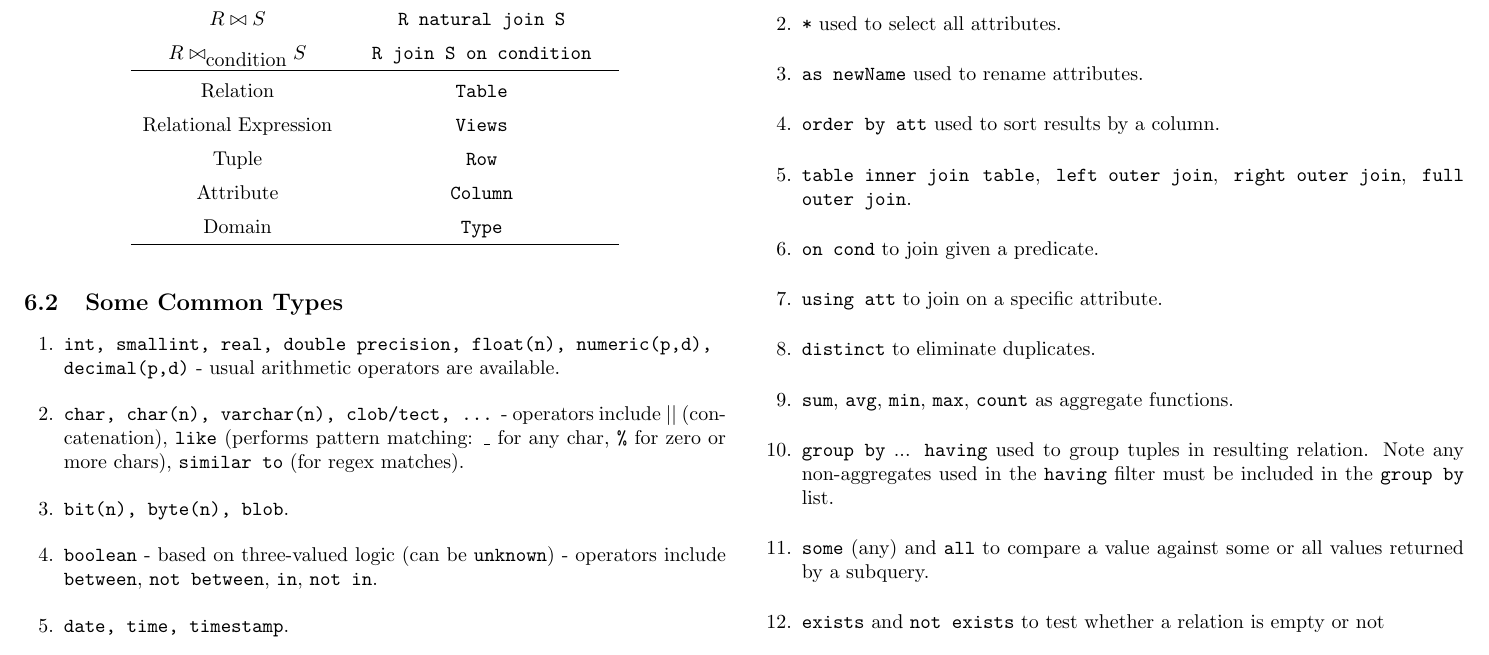
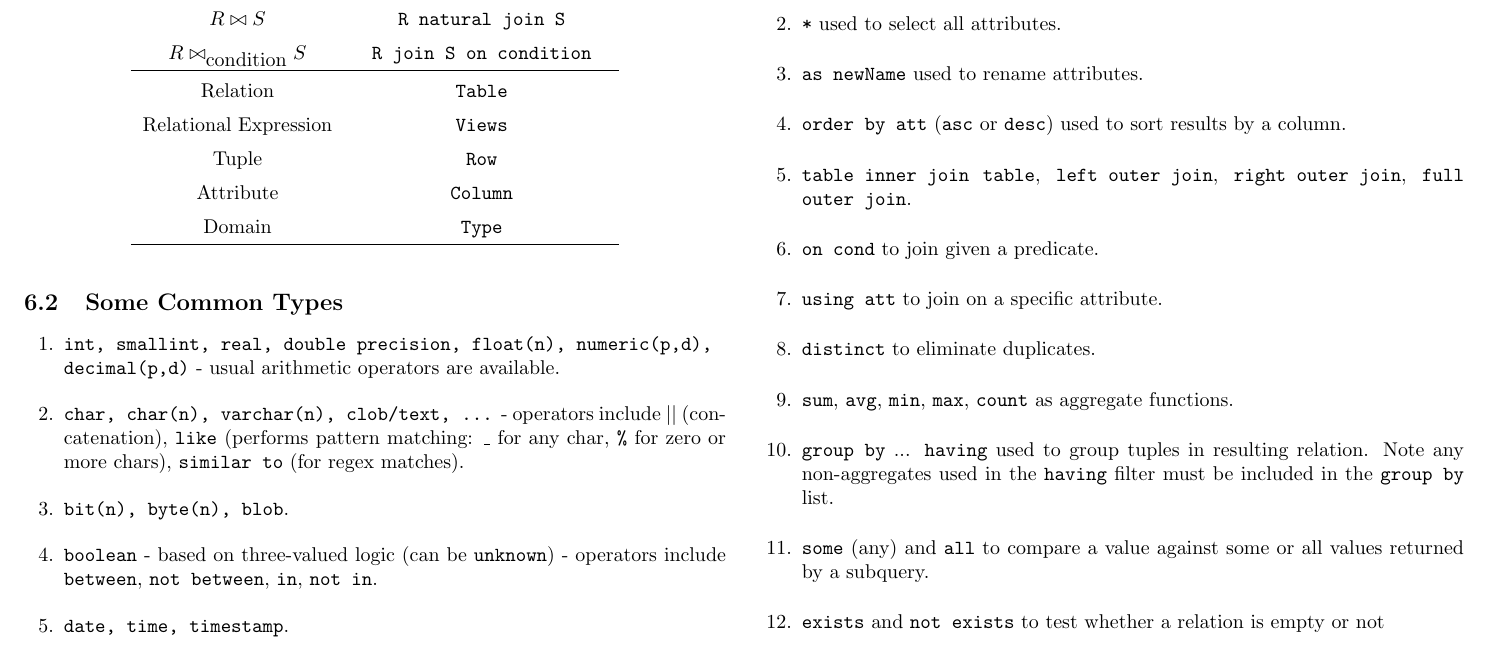
Before and after one commit to jordanspooner/ic-first-year-notes, a LaTeX document (130.tex): part of page 5 of 10, cut so that both start at the same text. Compiled offline with pdfLaTeX.

Commit message:
More fixes

```diff
--- a/130.tex
+++ b/130.tex
@@ -503,7 +503,7 @@ Domain  & \texttt{Type}\tabularnewline
 \begin{enumerate}
 \item \texttt{int, smallint, real, double precision, float(n), numeric(p,d),
 decimal(p,d)} - usual arithmetic operators are available.
-\item \texttt{char, char(n), varchar(n), clob/tect, ...} - operators include
+\item \texttt{char, char(n), varchar(n), clob/text, ...} - operators include
 \texttt{\textbar{}\textbar{}} (concatenation), \texttt{like} (performs
 pattern matching: \texttt{\_} for any char, \texttt{\%} for zero or
 more chars), \texttt{similar to} (for regex matches).
@@ -531,7 +531,7 @@ null} or \texttt{is not null}.
 \item \texttt{select atts from table where conds} used to query datbase.
 \item \texttt{{*}} used to select all attributes.
 \item \texttt{as newName} used to rename attributes.
-\item \texttt{order by att} used to sort results by a column.
+\item \texttt{order by att} (\texttt{asc} or \texttt{desc}) used to sort results by a column.
 \item \texttt{table inner join} \texttt{table}, \texttt{left outer join},
 \texttt{right outer join}, \texttt{full outer join}.
 \item \texttt{on cond} to join given a predicate.
```
